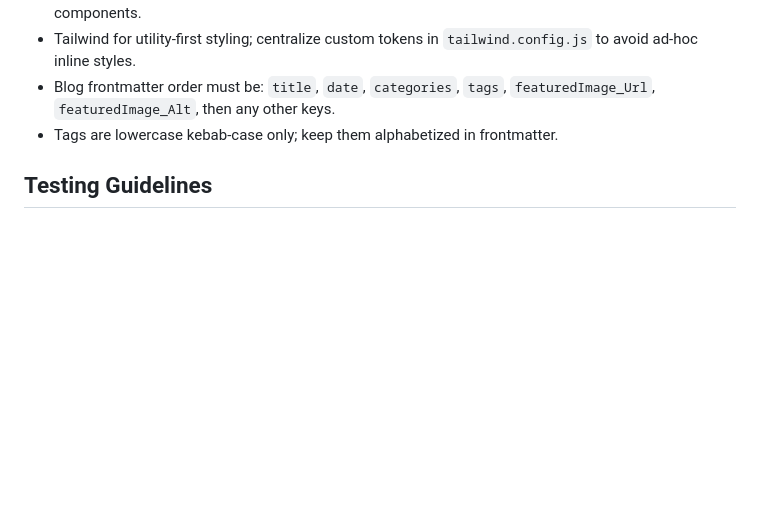
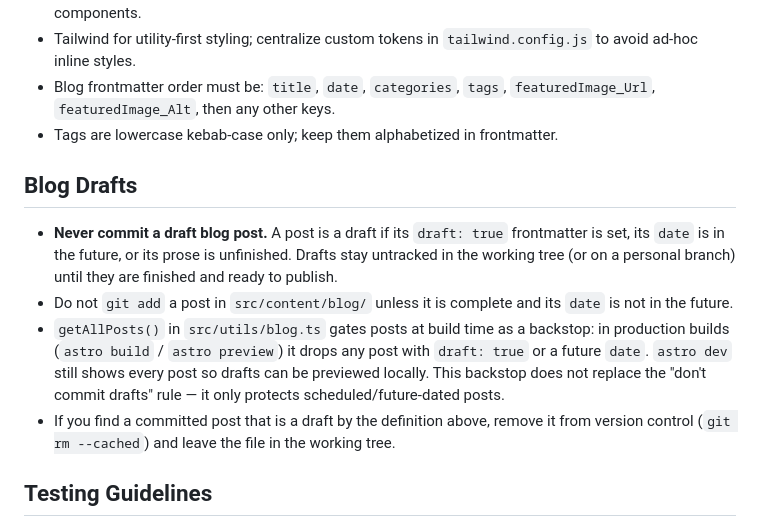
Before and after one commit to ericpoe/ericpoe.com, a Markdown page: CLAUDE.md, the part around the change. Rendered like a GitHub page; blank space fills up the shorter version.

Commit message:
Document the never-commit-drafts policy
Draft posts (flagged, future-dated, or unfinished prose) stay untracked
until ready. The build-time gate in getAllPosts() is only a backstop for
scheduled posts, not a substitute for keeping drafts out of git.

Co-Authored-By: Claude Sonnet 5 <noreply@anthropic.com>

```diff
--- a/CLAUDE.md
+++ b/CLAUDE.md
@@ -30,6 +30,13 @@ This file provides guidance to Claude Code (claude.ai/code) when working with co
 - Blog frontmatter order must be: `title`, `date`, `categories`, `tags`, `featuredImage_Url`, `featuredImage_Alt`, then any other keys.
 - Tags are lowercase kebab-case only; keep them alphabetized in frontmatter.
 
+## Blog Drafts
+
+- **Never commit a draft blog post.** A post is a draft if its `draft: true` frontmatter is set, its `date` is in the future, or its prose is unfinished. Drafts stay untracked in the working tree (or on a personal branch) until they are finished and ready to publish.
+- Do not `git add` a post in `src/content/blog/` unless it is complete and its `date` is not in the future.
+- `getAllPosts()` in `src/utils/blog.ts` gates posts at build time as a backstop: in production builds (`astro build` / `astro preview`) it drops any post with `draft: true` or a future `date`. `astro dev` still shows every post so drafts can be previewed locally. This backstop does not replace the "don't commit drafts" rule — it only protects scheduled/future-dated posts.
+- If you find a committed post that is a draft by the definition above, remove it from version control (`git rm --cached`) and leave the file in the working tree.
+
 ## Testing Guidelines
 
 - Unit/component tests use Vitest (jsdom) with Testing Library helpers; place tests under `tests/unit` using `*.test.ts`.
```
